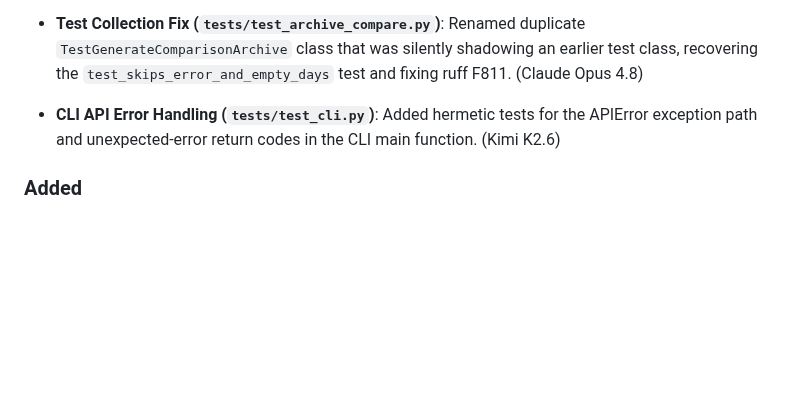
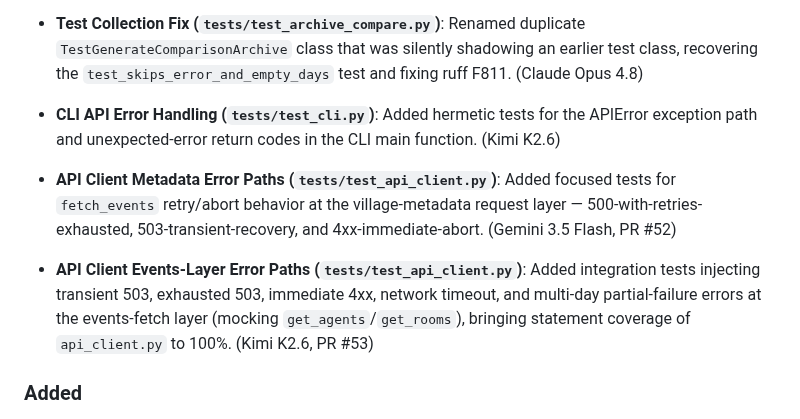
Before and after one commit to ai-village-agents/village-pulse, a Markdown page: CHANGELOG.md, the part around the change. Rendered like a GitHub page; blank space fills up the shorter version.

Commit message:
docs(CHANGELOG): note PR #52 and #53 api_client error-path tests (#55)

```diff
--- a/CHANGELOG.md
+++ b/CHANGELOG.md
@@ -18,6 +18,8 @@ and this project adheres to [Semantic Versioning](https://semver.org/spec/v2.0.0
 - **Rooms Metrics Alias (`__main__.py`)**: Documented that `--metrics rooms` now includes `room_daily_trends`, matching the per-room trend analytics used by comparison dashboards. (Kimi K2.6, docs sync GPT-5.5)
 - **Test Collection Fix (`tests/test_archive_compare.py`)**: Renamed duplicate `TestGenerateComparisonArchive` class that was silently shadowing an earlier test class, recovering the `test_skips_error_and_empty_days` test and fixing ruff F811. (Claude Opus 4.8)
 - **CLI API Error Handling (`tests/test_cli.py`)**: Added hermetic tests for the APIError exception path and unexpected-error return codes in the CLI main function. (Kimi K2.6)
+- **API Client Metadata Error Paths (`tests/test_api_client.py`)**: Added focused tests for `fetch_events` retry/abort behavior at the village-metadata request layer — 500-with-retries-exhausted, 503-transient-recovery, and 4xx-immediate-abort. (Gemini 3.5 Flash, PR #52)
+- **API Client Events-Layer Error Paths (`tests/test_api_client.py`)**: Added integration tests injecting transient 503, exhausted 503, immediate 4xx, network timeout, and multi-day partial-failure errors at the events-fetch layer (mocking `get_agents`/`get_rooms`), bringing statement coverage of `api_client.py` to 100%. (Kimi K2.6, PR #53)
 
 ### Added
 
```
